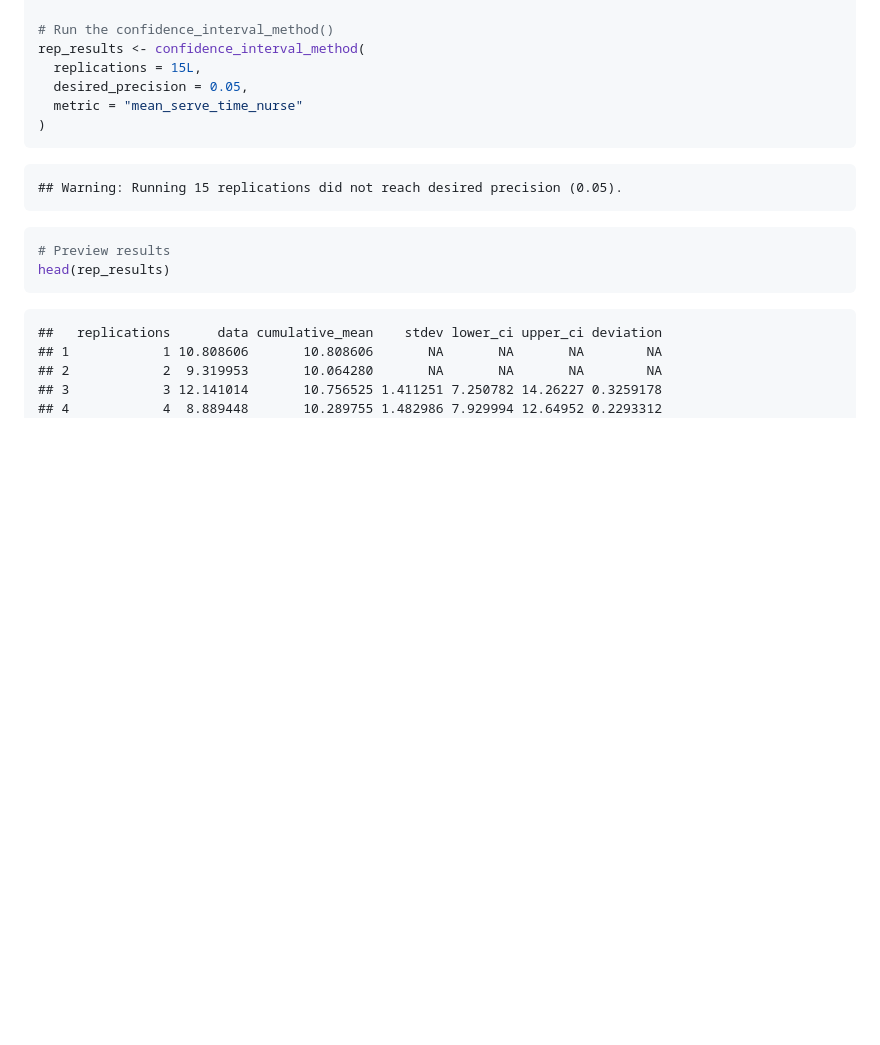
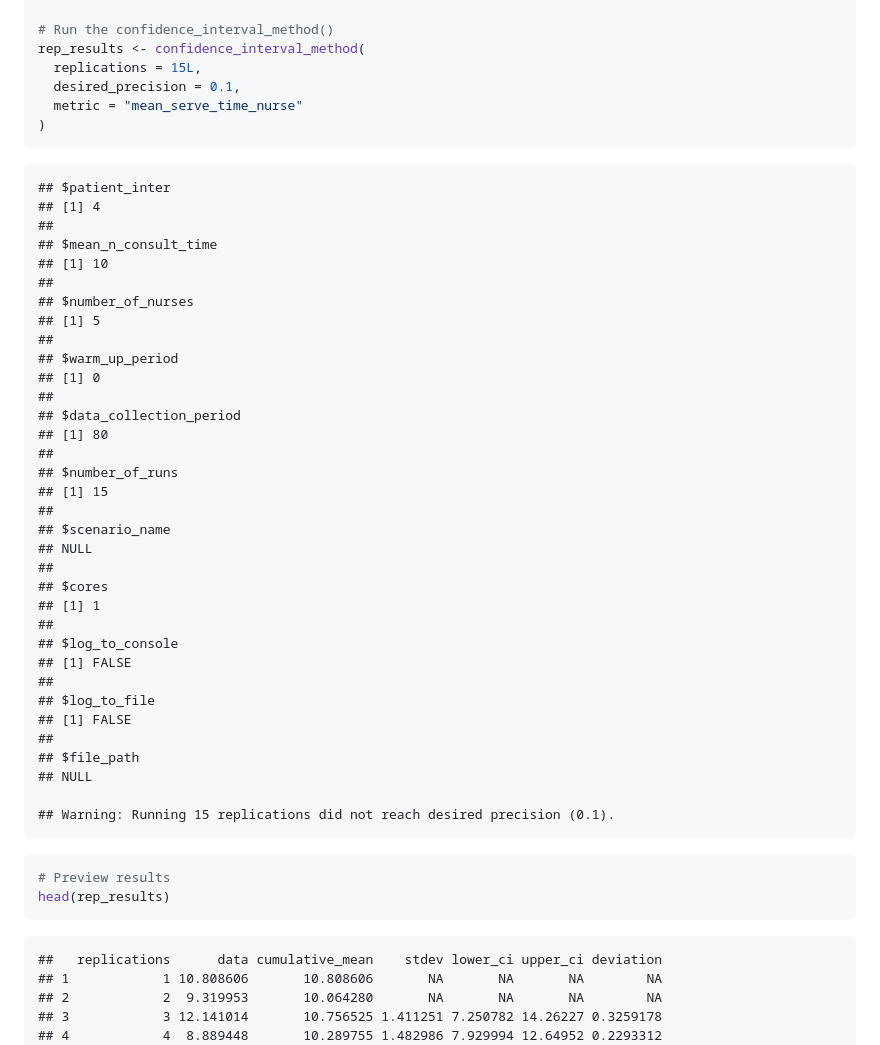
Before and after one commit to pythonhealthdatascience/rdesrap_mms, a Markdown page: rmarkdown/generate_exp_results.md, the part around the change printed below. GitHub-like rendering; blank space fills up the shorter version.

Commit message:
refactor(replications): change desired precision to 0.1 (#53)

````diff
--- a/rmarkdown/generate_exp_results.md
+++ b/rmarkdown/generate_exp_results.md
@@ -320,12 +320,45 @@ param <- parameters(
 # Run the confidence_interval_method()
 rep_results <- confidence_interval_method(
   replications = 15L,
-  desired_precision = 0.05,
+  desired_precision = 0.1,
   metric = "mean_serve_time_nurse"
 )
 ```
 
-    ## Warning: Running 15 replications did not reach desired precision (0.05).
+    ## $patient_inter
+    ## [1] 4
+    ##
+    ## $mean_n_consult_time
+    ## [1] 10
+    ##
+    ## $number_of_nurses
+    ## [1] 5
+    ##
+    ## $warm_up_period
+    ## [1] 0
+    ##
+    ## $data_collection_period
+    ## [1] 80
+    ##
+    ## $number_of_runs
+    ## [1] 15
+    ##
+    ## $scenario_name
+    ## NULL
+    ##
+    ## $cores
+    ## [1] 1
+    ##
+    ## $log_to_console
+    ## [1] FALSE
+    ##
+    ## $log_to_file
+    ## [1] FALSE
+    ##
+    ## $file_path
+    ## NULL
+
+    ## Warning: Running 15 replications did not reach desired precision (0.1).
 
 ``` r
 # Preview results
````
Also changed, not shown: other parts of rmarkdown/generate_exp_results.md (+1 -1 lines), rmarkdown/choosing_replications.md (+35 -22 lines), outputs/reps_algorithm_serve_time.png, outputs/reps_algorithm_utilisation.png, 7 other files.
